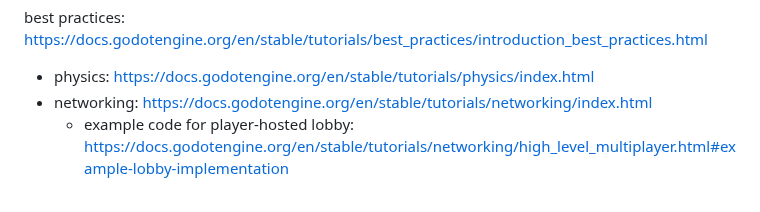
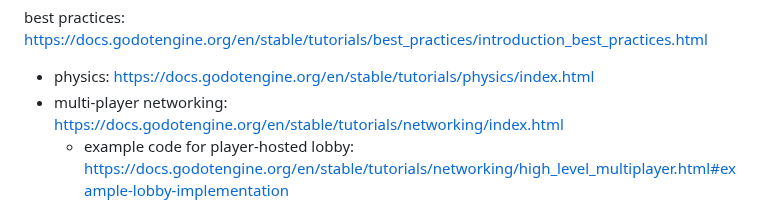
Before and after one commit to hchiam/learning-godot, a Markdown page: README.md, the part around the change. GitHub-like rendering.

Commit message:
point out networking link is for multi-player

```diff
--- a/README.md
+++ b/README.md
@@ -12,7 +12,7 @@ intro: https://docs.godotengine.org/en/stable/getting_started/introduction/index
 
 best practices: https://docs.godotengine.org/en/stable/tutorials/best_practices/introduction_best_practices.html
 - physics: https://docs.godotengine.org/en/stable/tutorials/physics/index.html
-- networking: https://docs.godotengine.org/en/stable/tutorials/networking/index.html
+- multi-player networking: https://docs.godotengine.org/en/stable/tutorials/networking/index.html
   - example code for player-hosted lobby: https://docs.godotengine.org/en/stable/tutorials/networking/high_level_multiplayer.html#example-lobby-implementation
 
 GDScript: https://docs.godotengine.org/en/stable/tutorials/scripting/gdscript/index.html#toc-learn-scripting-gdscript
```
